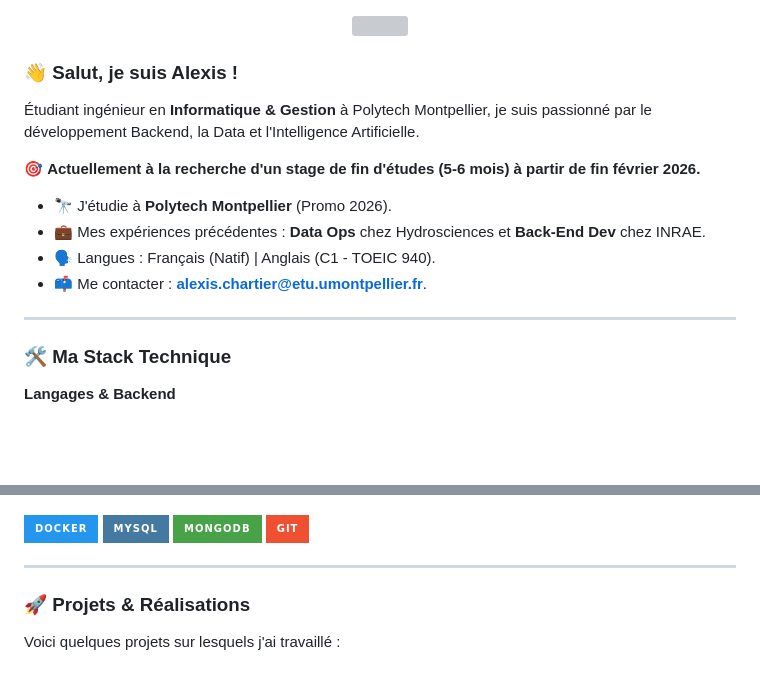
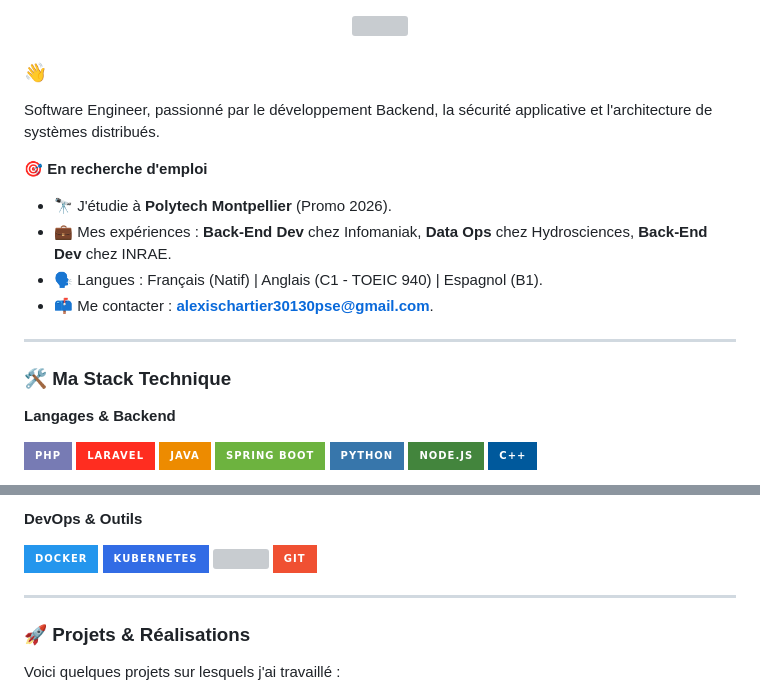
Before and after one commit to AlexisChartier/AlexisChartier, a Markdown page: README.md, 2 parts joined by grey strips. Rendered like a GitHub page; badges without logos; blank space fills up the shorter version; grey boxes are pictures that could not be loaded.

Commit message:
Revise README with updated profile and skills
Updated personal information and skills in the README.

```diff
--- a/README.md
+++ b/README.md
@@ -2,16 +2,16 @@
   <img src="https://capsule-render.vercel.app/api?type=waving&color=gradient&height=200&section=header&text=Alexis%20Chartier&fontSize=80" width="100%"/>
 </div>
 
-### 👋 Salut, je suis Alexis !
+### 👋
 
-Étudiant ingénieur en **Informatique & Gestion** à Polytech Montpellier, je suis passionné par le développement Backend, la Data et l'Intelligence Artificielle.
+Software Engineer, passionné par le développement Backend, la sécurité applicative et l'architecture de systèmes distribués.
 
-🎯 **Actuellement à la recherche d'un stage de fin d'études (5-6 mois) à partir de fin février 2026.**
+🎯 **En recherche d'emploi**
 
 - 🔭 J'étudie à **Polytech Montpellier** (Promo 2026).
-- 💼 Mes expériences précédentes : **Data Ops** chez Hydrosciences et **Back-End Dev** chez INRAE.
-- 🗣️ Langues : Français (Natif) | Anglais (C1 - TOEIC 940).
-- 📫 Me contacter : **alexis.chartier@etu.umontpellier.fr**.
+- 💼 Mes expériences : **Back-End Dev** chez Infomaniak, **Data Ops** chez Hydrosciences, **Back-End Dev** chez INRAE.
+- 🗣️ Langues : Français (Natif) | Anglais (C1 - TOEIC 940) | Espagnol (B1).
+- 📫 Me contacter : **alexischartier30130pse@gmail.com**.
 
 ---
 
@@ -19,5 +19,7 @@
 
 **Langages & Backend**
 <p align="left">
+  <img src="https://img.shields.io/badge/PHP-777BB4?style=for-the-badge&logo=php&logoColor=white" />
+  <img src="https://img.shields.io/badge/Laravel-FF2D20?style=for-the-badge&logo=laravel&logoColor=white" />
   <img src="https://img.shields.io/badge/Java-ED8B00?style=for-the-badge&logo=java&logoColor=white" />
   <img src="https://img.shields.io/badge/Spring_Boot-6DB33F?style=for-the-badge&logo=spring-boot&logoColor=white" />
@@ -38,7 +54,8 @@
+**DevOps & Outils**
 <p align="left">
   <img src="https://img.shields.io/badge/Docker-2496ED?style=for-the-badge&logo=docker&logoColor=white" />
-  <img src="https://img.shields.io/badge/MySQL-4479A1?style=for-the-badge&logo=mysql&logoColor=white" />
-  <img src="https://img.shields.io/badge/MongoDB-47A248?style=for-the-badge&logo=mongodb&logoColor=white" />
+  <img src="https://img.shields.io/badge/Kubernetes-326CE5?style=for-the-badge&logo=kubernetes&logoColor=white" />
+  <img src="https://img.shields.io/badge/GitLab_CI/CD-FC6D26?style=for-the-badge&logo=gitlab&logoColor=white" />
   <img src="https://img.shields.io/badge/Git-F05032?style=for-the-badge&logo=git&logoColor=white" />
 </p>
 
```
Also changed, not shown: other parts of README.md (+17 -3 lines).
